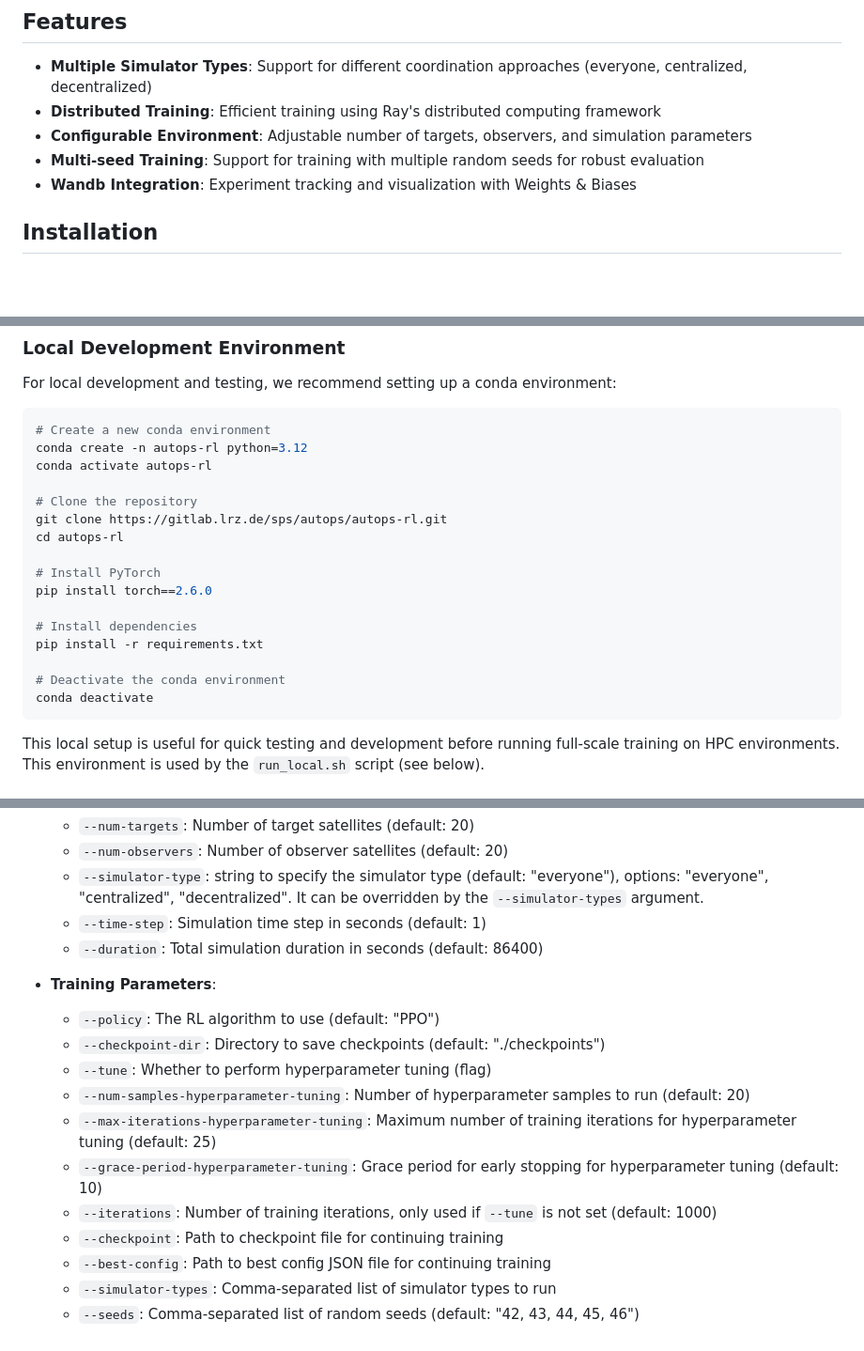
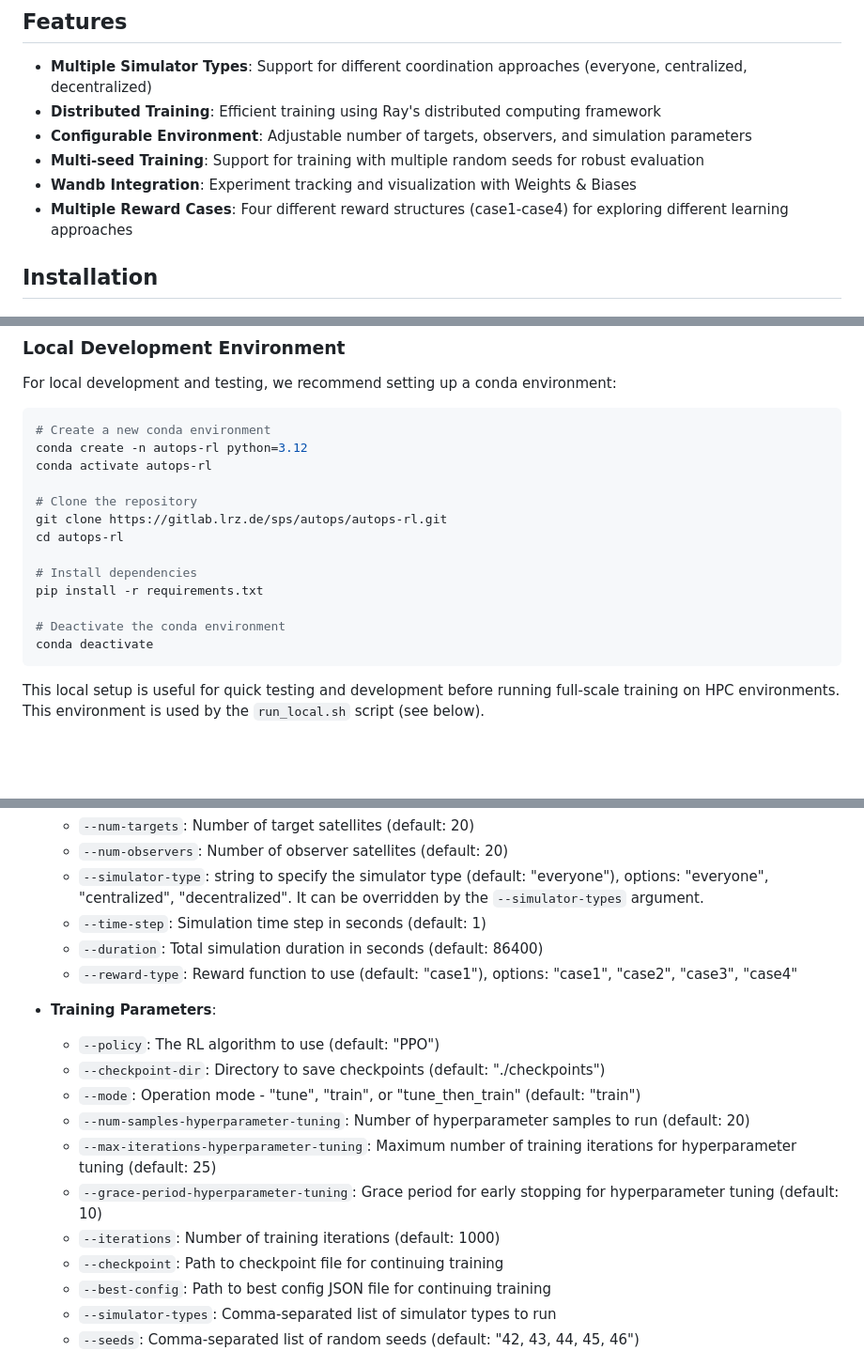
Before and after one commit to clemenjuan/autops-rl, a Markdown page: README.md, 3 parts joined by grey strips. Shown: that part at 94% size. GitHub-like rendering; blank space fills up the shorter version.

````diff
--- a/README.md
+++ b/README.md
@@ -33,6 +33,7 @@ AUTOPS-RL is a framework for training reinforcement learning policies for autono
 - **Configurable Environment**: Adjustable number of targets, observers, and simulation parameters
 - **Multi-seed Training**: Support for training with multiple random seeds for robust evaluation
 - **Wandb Integration**: Experiment tracking and visualization with Weights & Biases
+- **Multiple Reward Cases**: Four different reward structures (case1-case4) for exploring different learning approaches
 
 ## Installation
 
@@ -49,17 +50,12 @@ conda activate autops-rl
 git clone https://gitlab.lrz.de/sps/autops/autops-rl.git
 cd autops-rl
 
-# Install PyTorch
-pip install torch==2.6.0
-
 # Install dependencies
 pip install -r requirements.txt
 
 # Deactivate the conda environment
 conda deactivate
 ```
-
-
 
 This local setup is useful for quick testing and development before running full-scale training on HPC environments. This environment is used by the `run_local.sh` script (see below).
 
@@ -166,15 +186,16 @@ The training process can be configured with various command-line arguments:
   - `--simulator-type`: string to specify the simulator type (default: "everyone"), options: "everyone", "centralized", "decentralized". It can be overridden by the `--simulator-types` argument.
   - `--time-step`: Simulation time step in seconds (default: 1)
   - `--duration`: Total simulation duration in seconds (default: 86400)
+  - `--reward-type`: Reward function to use (default: "case1"), options: "case1", "case2", "case3", "case4"
 
 - **Training Parameters**:
   - `--policy`: The RL algorithm to use (default: "PPO")
   - `--checkpoint-dir`: Directory to save checkpoints (default: "./checkpoints")
-  - `--tune`: Whether to perform hyperparameter tuning (flag)
+  - `--mode`: Operation mode - "tune", "train", or "tune_then_train" (default: "train")
   - `--num-samples-hyperparameter-tuning`: Number of hyperparameter samples to run (default: 20)
   - `--max-iterations-hyperparameter-tuning`: Maximum number of training iterations for hyperparameter tuning (default: 25)
   - `--grace-period-hyperparameter-tuning`: Grace period for early stopping for hyperparameter tuning (default: 10)
-  - `--iterations`: Number of training iterations, only used if `--tune` is not set (default: 1000)
+  - `--iterations`: Number of training iterations (default: 1000)
   - `--checkpoint`: Path to checkpoint file for continuing training
   - `--best-config`: Path to best config JSON file for continuing training
   - `--simulator-types`: Comma-separated list of simulator types to run
````
Also changed, not shown: other parts of README.md (+30 -6 lines).
